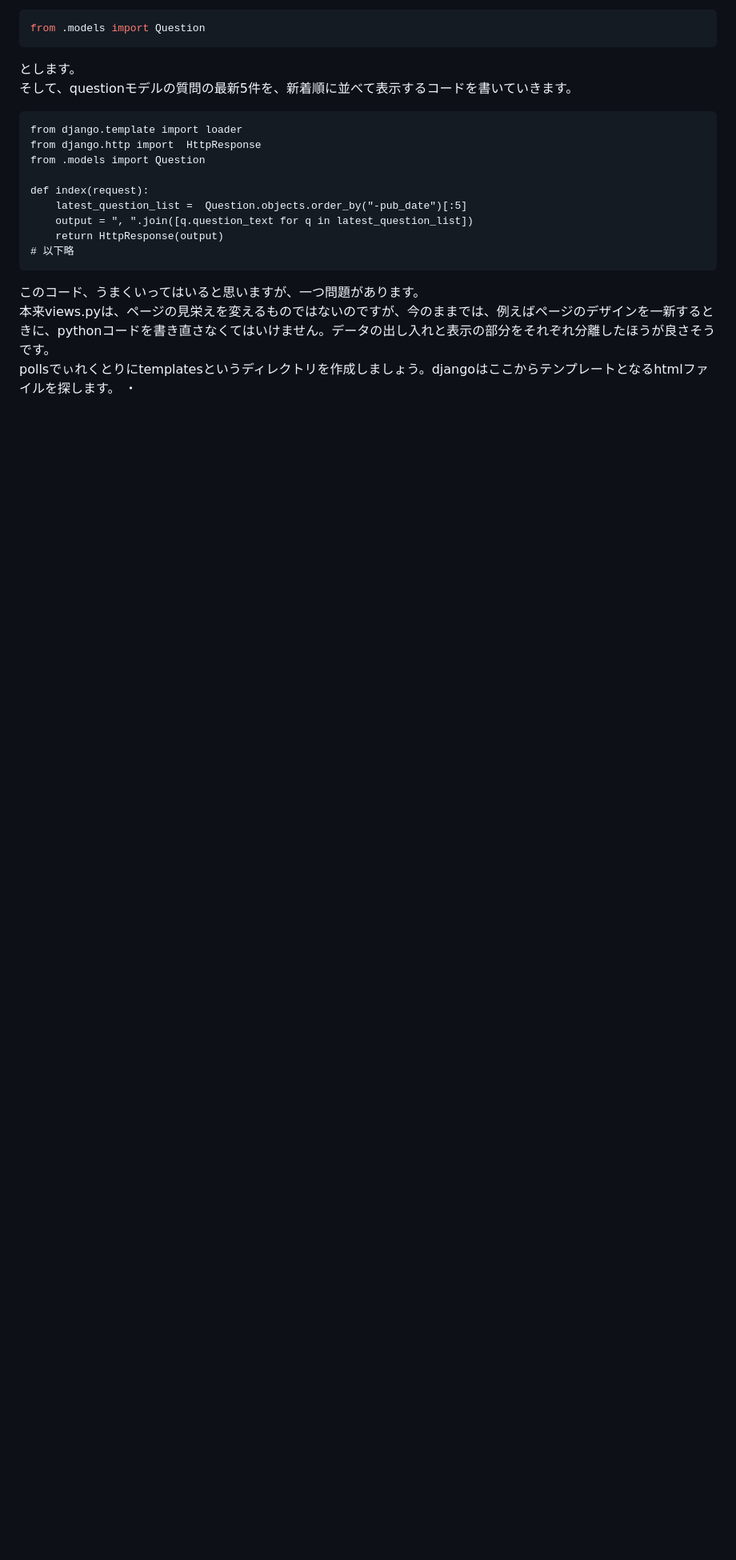
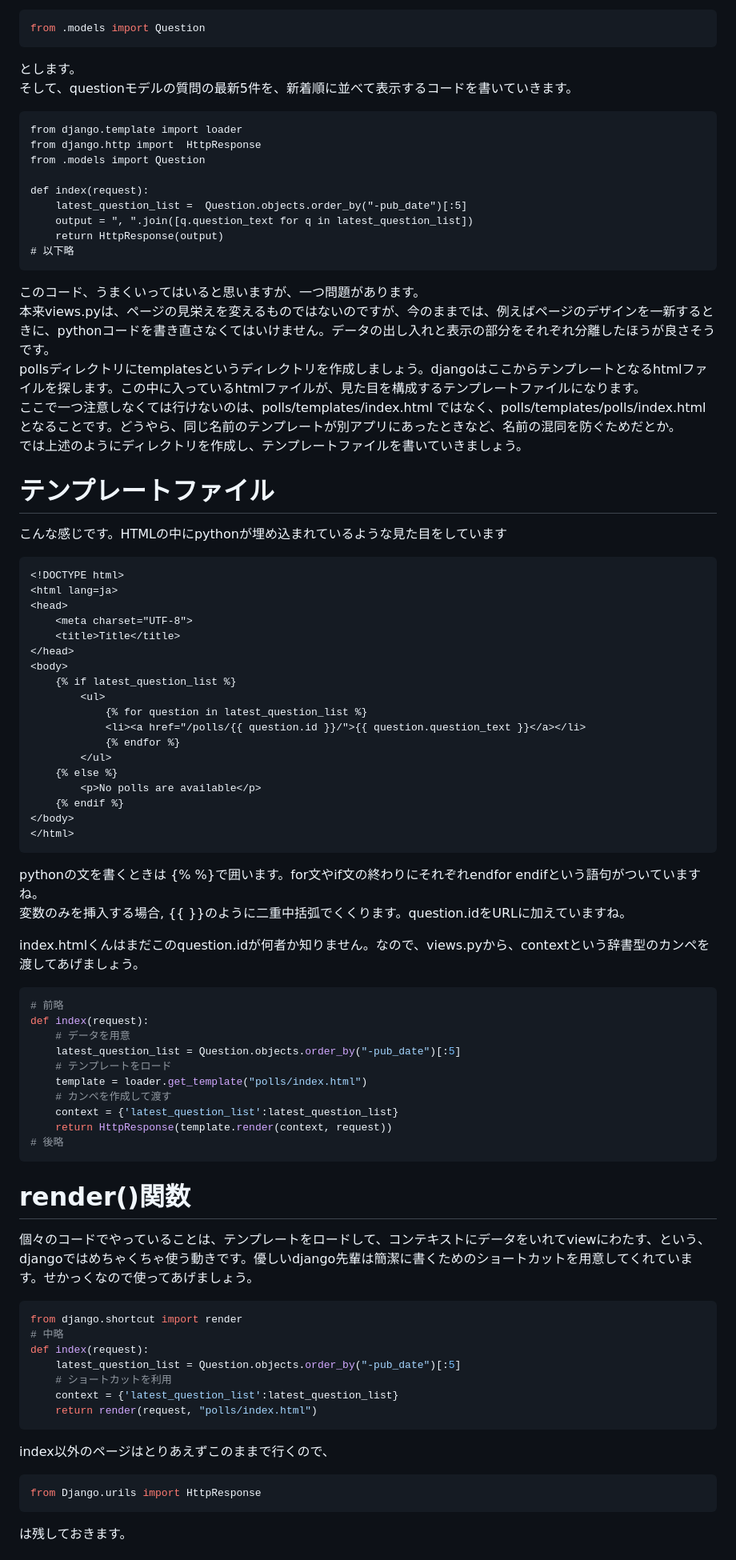
Before and after one commit to ricky-sensei/django_tutorial, a Markdown page: qiita/qiita3.md, the part around the change printed below. Shown: that part at 80% size. Drawn GitHub-style; blank space fills up the shorter version.

````diff
--- a/qiita/qiita3.md
+++ b/qiita/qiita3.md
@@ -65,5 +65,64 @@ def index(request):
 ```
 このコード、うまくいってはいると思いますが、一つ問題があります。
 本来views.pyは、ページの見栄えを変えるものではないのですが、今のままでは、例えばページのデザインを一新するときに、pythonコードを書き直さなくてはいけません。データの出し入れと表示の部分をそれぞれ分離したほうが良さそうです。
-pollsでぃれくとりにtemplatesというディレクトリを作成しましょう。djangoはここからテンプレートとなるhtmlファイルを探します。
-・
+pollsディレクトリにtemplatesというディレクトリを作成しましょう。djangoはここからテンプレートとなるhtmlファイルを探します。この中に入っているhtmlファイルが、見た目を構成するテンプレートファイルになります。
+ここで一つ注意しなくては行けないのは、polls/templates/index.html ではなく、polls/templates/polls/index.html  となることです。どうやら、同じ名前のテンプレートが別アプリにあったときなど、名前の混同を防ぐためだとか。
+では上述のようにディレクトリを作成し、テンプレートファイルを書いていきましょう。
+# テンプレートファイル
+こんな感じです。HTMLの中にpythonが埋め込まれているような見た目をしています
+```html:polls/templates/polls/index.html
+<!DOCTYPE html>
+<html lang=ja>
+<head>
+    <meta charset="UTF-8">
+    <title>Title</title>
+</head>
+<body>
+    {% if latest_question_list %}
+        <ul>
+            {% for question in latest_question_list %}
+            <li><a href="/polls/{{ question.id }}/">{{ question.question_text }}</a></li>
+            {% endfor %}
+        </ul>
+    {% else %}
+        <p>No polls are available</p>
+    {% endif %}
+</body>
+</html>
+```
+pythonの文を書くときは {% %}で囲います。for文やif文の終わりにそれぞれendfor endifという語句がついていますね。
+変数のみを挿入する場合, {{ }}のように二重中括弧でくくります。question.idをURLに加えていますね。
+
+index.htmlくんはまだこのquestion.idが何者か知りません。なので、views.pyから、contextという辞書型のカンペを渡してあげましょう。
+
+```python
+# 前略
+def index(request):
+    # データを用意
+    latest_question_list = Question.objects.order_by("-pub_date")[:5]
+    # テンプレートをロード
+    template = loader.get_template("polls/index.html")
+    # カンペを作成して渡す
+    context = {'latest_question_list':latest_question_list}
+    return HttpResponse(template.render(context, request))
+# 後略
+```
+# render()関数
+個々のコードでやっていることは、テンプレートをロードして、コンテキストにデータをいれてviewにわたす、という、djangoではめちゃくちゃ使う動きです。優しいdjango先輩は簡潔に書くためのショートカットを用意してくれています。せかっくなので使ってあげましょう。
+
+```python
+from django.shortcut import render
+# 中略
+def index(request):
+    latest_question_list = Question.objects.order_by("-pub_date")[:5]
+    # ショートカットを利用
+    context = {'latest_question_list':latest_question_list}
+    return render(request, "polls/index.html")
+```
+index以外のページはとりあえずこのままで行くので、
+```python
+from Django.urils import HttpResponse
+```
+は残しておきます。
+
+
````
Also changed, not shown: other parts of qiita/qiita3.md (+8 -0 lines), qiita/qiita.md (+15 -1 lines), qiita/images/img_1.png (added), 3 other files.
